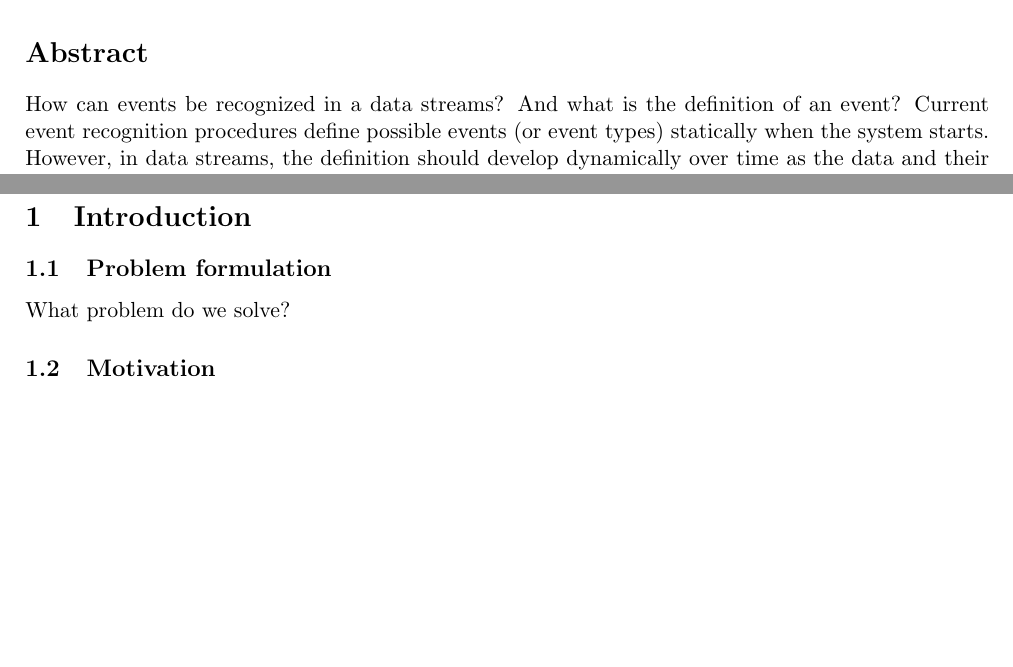
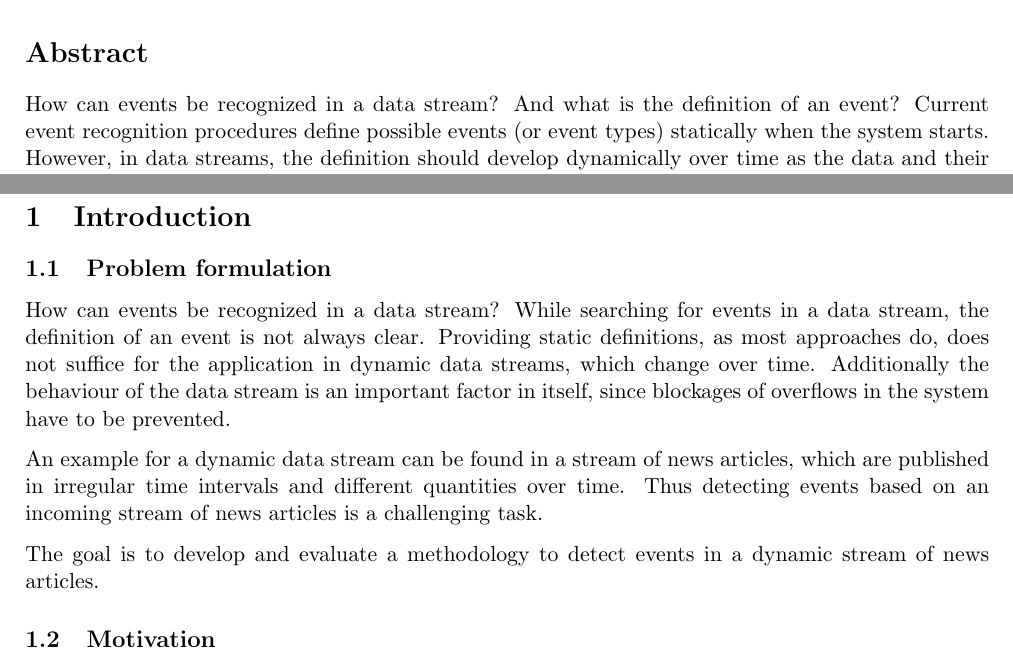
Before and after one commit to dpacassi/dynamic-event-detection-in-data-streams, a LaTeX thesis (doc/thesis.tex, which reads doc/0_abstract.tex, doc/1_introduction.tex): two parts of pages 3 and 7 of 27, joined at a grey line, cut so that both start at the same text, the shorter picture padded with empty space. Compiled offline with pdfLaTeX.

Commit message:
Add draft for problem formulation

```diff
--- a/doc/0_abstract.tex
+++ b/doc/0_abstract.tex
@@ -4,7 +4,7 @@
 \section*{Abstract}
 
 % Einleitung: definiert die Problematik und begründet die Relevanz der Arbeit.
-How can events be recognized in a data streams?
+How can events be recognized in a data stream?
 And what is the definition of an event?
 Current event recognition procedures define possible events (or event types) statically when the system starts.
 However, in data streams, the definition should develop dynamically over time as the data and their focus changes over time.
--- a/doc/1_introduction.tex
+++ b/doc/1_introduction.tex
@@ -1,8 +1,18 @@
 \section{Introduction}
 
 \subsection{Problem formulation}
-What problem do we solve?
+% Wie kann in einem Datenstrom Ereignisse erkannt werden?
 
+% Bei der Suche nach neuen Ereignissen in Datenströmen, kommt es immer zum Problem was ein Ereignis genau ist. Wenn diese erste Frage geklärt ist kommt es aber zu weiteren Fragestellungen. Meistens reicht es nicht ein Ereignis statisch zu definieren, sondern die Definition entwickelt sich dynamisch über die Zeit. Die meisten Verfahren zu Ereigniserkennung werden aber bei Systemstart statisch eingestellt. Weiterhin muss man stets die Dynamik des Streams beachten, da es sonst du Blockaden und Überlauf im System kommen kann.
+
+% Ziel dieser Arbeit ist es eine Methodik zu entwickeln wie die genannten Aspekte auf geeigneten Datenströmen umgesetzt werden können.
+
+
+How can events be recognized in a data stream? While searching for events in a data stream, the definition of an event is not always clear. Providing static definitions, as most approaches do, does not suffice for the application in dynamic data streams, which change over time. Additionally the behaviour of the data stream is an important factor in itself, since blockages of overflows in the system have to be prevented.
+
+An example for a dynamic data stream can be found in a stream of news articles, which are published in irregular time intervals and different quantities over time. Thus detecting events based on an incoming stream of news articles is a challenging task.
+
+The goal is to develop and evaluate a methodology to detect events in a dynamic stream of news articles.
 
 \subsection{Motivation}
 
```
Also changed, not shown: doc/thesis.pdf.
